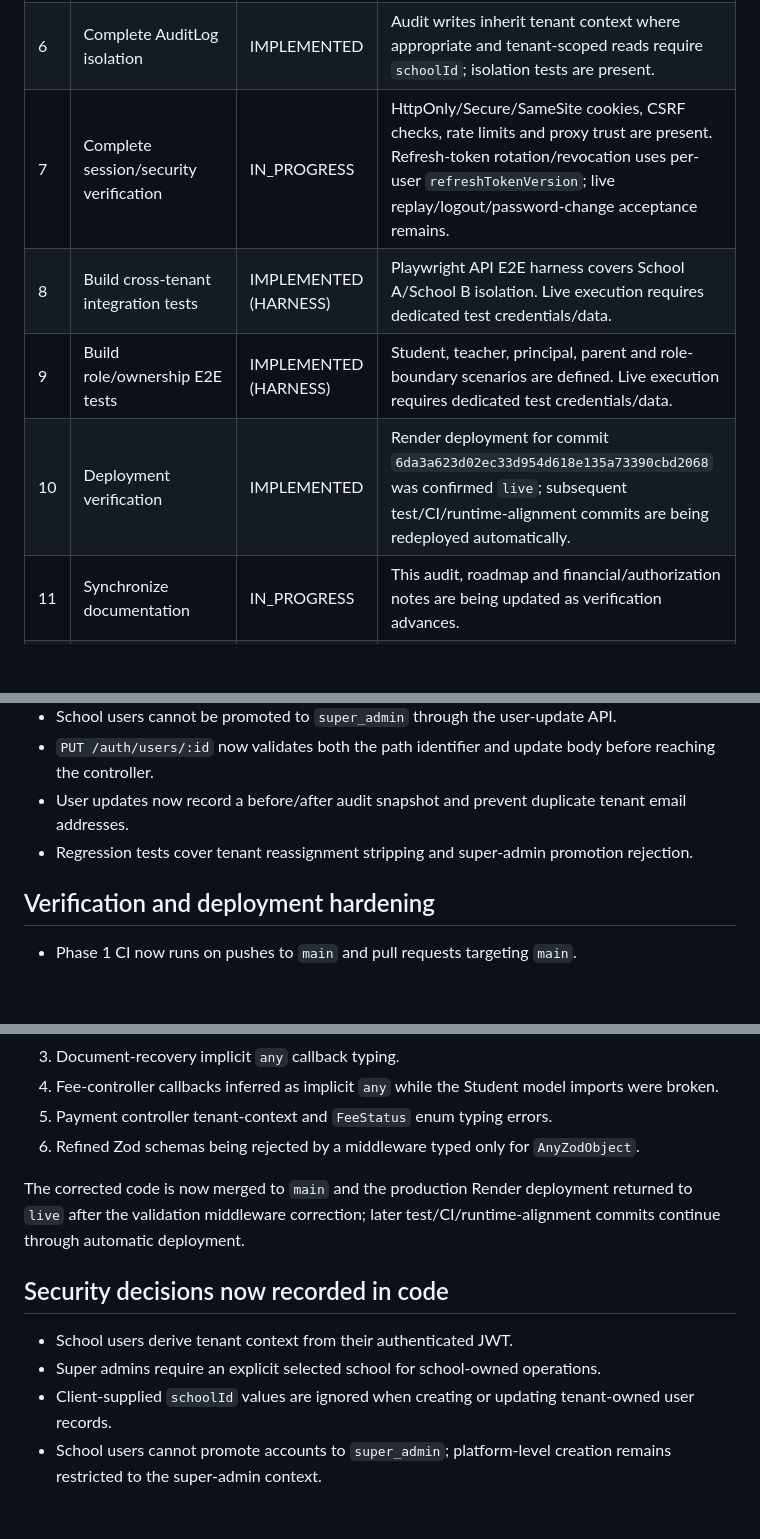
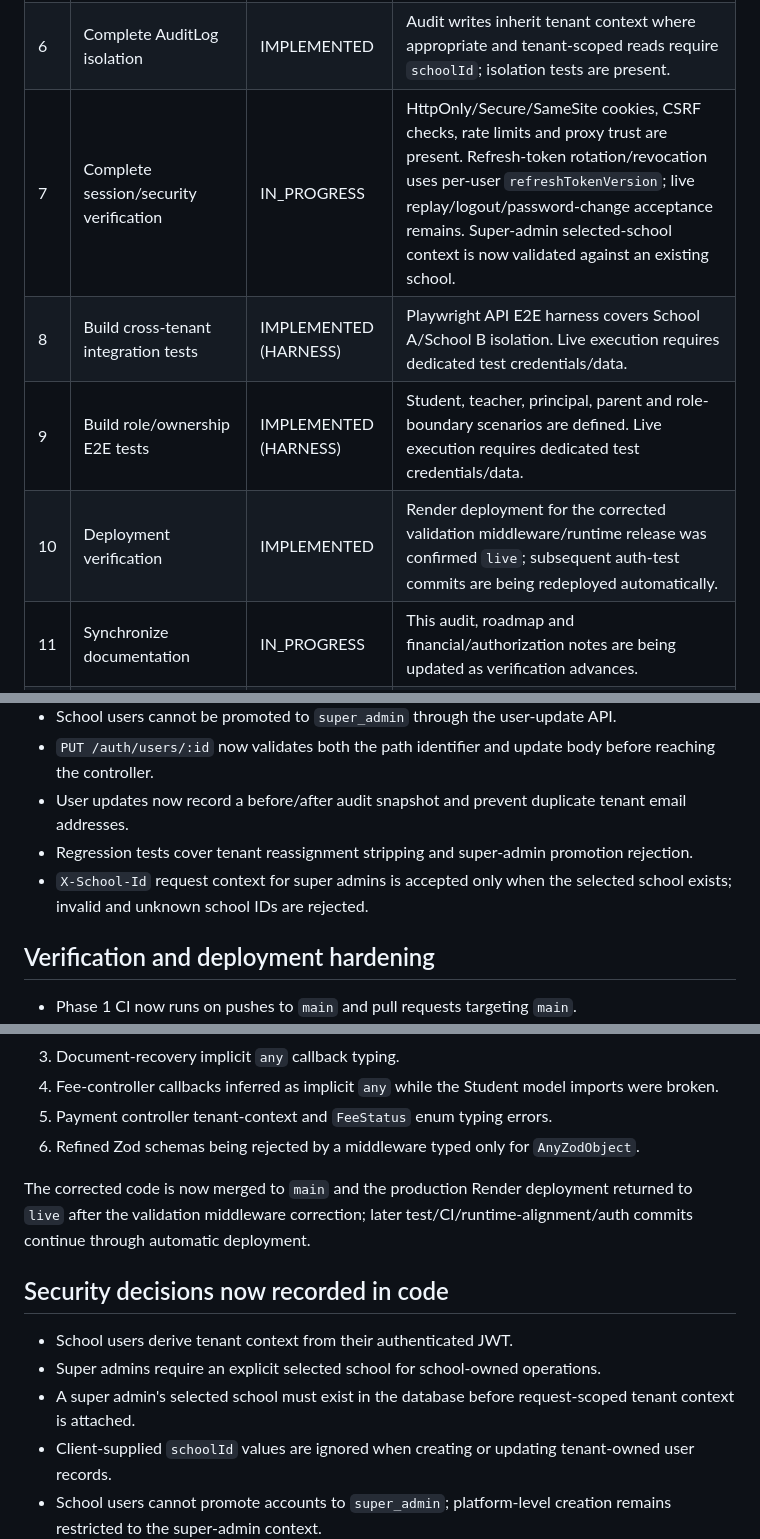
Before and after one commit to araj3539/school-erp, a Markdown page: docs/phase1-security-audit.md, 3 parts joined by grey strips. Drawn GitHub-style; blank space fills up the shorter version.

Commit message:
docs: record selected-school authorization hardening

```diff
--- a/docs/phase1-security-audit.md
+++ b/docs/phase1-security-audit.md
@@ -14,10 +14,10 @@ Phase state: `IN_PROGRESS`
 | 4 | Design explicit Parent ↔ Student relationship | IMPLEMENTED | `Student.parentIds` is a same-school active-parent relationship, validated at the model layer; parent portal queries use `schoolId + parentIds`. |
 | 5 | Complete document/recovery authorization | IMPLEMENTED | Student, teacher and parent reads are ownership-scoped; recovery records use `schoolId + studentId`; restore is restricted to authorized school-management roles. |
 | 6 | Complete AuditLog isolation | IMPLEMENTED | Audit writes inherit tenant context where appropriate and tenant-scoped reads require `schoolId`; isolation tests are present. |
-| 7 | Complete session/security verification | IN_PROGRESS | HttpOnly/Secure/SameSite cookies, CSRF checks, rate limits and proxy trust are present. Refresh-token rotation/revocation uses per-user `refreshTokenVersion`; live replay/logout/password-change acceptance remains. |
+| 7 | Complete session/security verification | IN_PROGRESS | HttpOnly/Secure/SameSite cookies, CSRF checks, rate limits and proxy trust are present. Refresh-token rotation/revocation uses per-user `refreshTokenVersion`; live replay/logout/password-change acceptance remains. Super-admin selected-school context is now validated against an existing school. |
 | 8 | Build cross-tenant integration tests | IMPLEMENTED (HARNESS) | Playwright API E2E harness covers School A/School B isolation. Live execution requires dedicated test credentials/data. |
 | 9 | Build role/ownership E2E tests | IMPLEMENTED (HARNESS) | Student, teacher, principal, parent and role-boundary scenarios are defined. Live execution requires dedicated test credentials/data. |
-| 10 | Deployment verification | IMPLEMENTED | Render deployment for commit `6da3a623d02ec33d954d618e135a73390cbd2068` was confirmed `live`; subsequent test/CI/runtime-alignment commits are being redeployed automatically. |
+| 10 | Deployment verification | IMPLEMENTED | Render deployment for the corrected validation middleware/runtime release was confirmed `live`; subsequent auth-test commits are being redeployed automatically. |
 | 11 | Synchronize documentation | IN_PROGRESS | This audit, roadmap and financial/authorization notes are being updated as verification advances. |
 | 12 | Phase 1 exit verification | NOT READY | Authenticated deployed School A own-data / School B denial matrix plus session replay/revocation verification remain. |
 
@@ -37,6 +37,7 @@ Phase state: `IN_PROGRESS`
 - `PUT /auth/users/:id` now validates both the path identifier and update body before reaching the controller.
 - User updates now record a before/after audit snapshot and prevent duplicate tenant email addresses.
 - Regression tests cover tenant reassignment stripping and super-admin promotion rejection.
+- `X-School-Id` request context for super admins is accepted only when the selected school exists; invalid and unknown school IDs are rejected.
 
 ## Verification and deployment hardening
 
@@ -57,12 +58,13 @@ The Render failures were traced to:
 5. Payment controller tenant-context and `FeeStatus` enum typing errors.
 6. Refined Zod schemas being rejected by a middleware typed only for `AnyZodObject`.
 
-The corrected code is now merged to `main` and the production Render deployment returned to `live` after the validation middleware correction; later test/CI/runtime-alignment commits continue through automatic deployment.
+The corrected code is now merged to `main` and the production Render deployment returned to `live` after the validation middleware correction; later test/CI/runtime-alignment/auth commits continue through automatic deployment.
 
 ## Security decisions now recorded in code
 
 - School users derive tenant context from their authenticated JWT.
 - Super admins require an explicit selected school for school-owned operations.
+- A super admin's selected school must exist in the database before request-scoped tenant context is attached.
 - Client-supplied `schoolId` values are ignored when creating or updating tenant-owned user records.
 - School users cannot promote accounts to `super_admin`; platform-level creation remains restricted to the super-admin context.
 - Parent access is based on explicit `Student.parentIds`, never on name, phone, class, or admission metadata.
```
